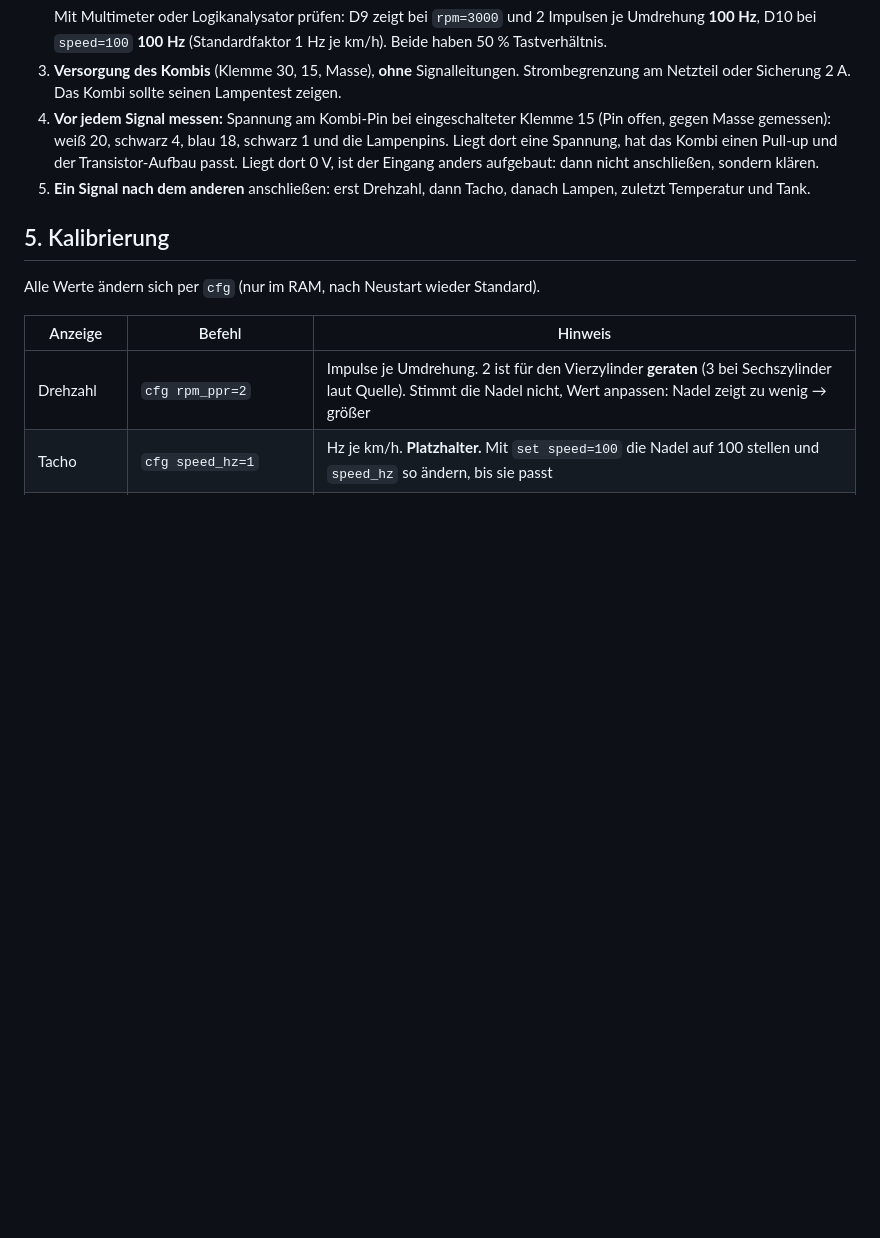
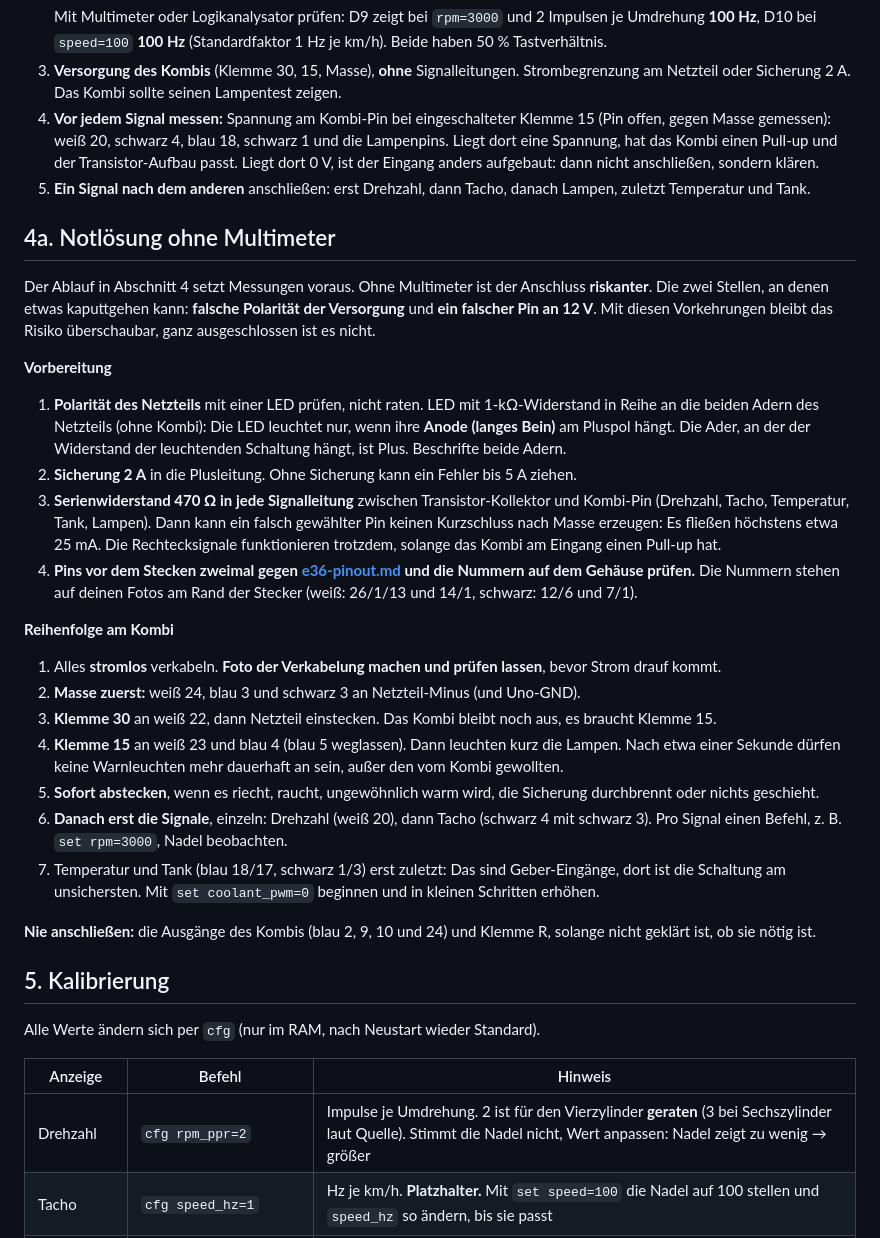
Before and after one commit to codeingenieur/e46-cluster-control, a Markdown page: docs/e36-uno.md, the part around the change. Drawn GitHub-style; blank space fills up the shorter version.

Commit message:
Docs: staged bring-up procedure for connecting the E36 cluster without a multimeter
Co-Authored-By: Claude Sonnet 5.5 <noreply@anthropic.com>

```diff
--- a/docs/e36-uno.md
+++ b/docs/e36-uno.md
@@ -94,6 +94,39 @@ nach Masse entsteht.
    Transistor-Aufbau passt. Liegt dort 0 V, ist der Eingang anders aufgebaut: dann nicht anschließen, sondern klären.
 5. **Ein Signal nach dem anderen** anschließen: erst Drehzahl, dann Tacho, danach Lampen, zuletzt Temperatur und Tank.
 
+## 4a. Notlösung ohne Multimeter
+
+Der Ablauf in Abschnitt 4 setzt Messungen voraus. Ohne Multimeter ist der Anschluss **riskanter**. Die zwei Stellen, an denen
+etwas kaputtgehen kann: **falsche Polarität der Versorgung** und **ein falscher Pin an 12 V**. Mit diesen Vorkehrungen
+bleibt das Risiko überschaubar, ganz ausgeschlossen ist es nicht.
+
+**Vorbereitung**
+
+1. **Polarität des Netzteils** mit einer LED prüfen, nicht raten. LED mit 1-kΩ-Widerstand in Reihe an die beiden Adern
+   des Netzteils (ohne Kombi): Die LED leuchtet nur, wenn ihre **Anode (langes Bein)** am Pluspol hängt. Die Ader, an der der
+   Widerstand der leuchtenden Schaltung hängt, ist Plus. Beschrifte beide Adern.
+2. **Sicherung 2 A** in die Plusleitung. Ohne Sicherung kann ein Fehler bis 5 A ziehen.
+3. **Serienwiderstand 470 Ω in jede Signalleitung** zwischen Transistor-Kollektor und Kombi-Pin (Drehzahl, Tacho, Temperatur,
+   Tank, Lampen). Dann kann ein falsch gewählter Pin keinen Kurzschluss nach Masse erzeugen: Es fließen höchstens etwa
+   25 mA. Die Rechtecksignale funktionieren trotzdem, solange das Kombi am Eingang einen Pull-up hat.
+4. **Pins vor dem Stecken zweimal gegen [e36-pinout.md](e36-pinout.md) und die Nummern auf dem Gehäuse prüfen.** Die
+   Nummern stehen auf deinen Fotos am Rand der Stecker (weiß: 26/1/13 und 14/1, schwarz: 12/6 und 7/1).
+
+**Reihenfolge am Kombi**
+
+1. Alles **stromlos** verkabeln. **Foto der Verkabelung machen und prüfen lassen**, bevor Strom drauf kommt.
+2. **Masse zuerst:** weiß 24, blau 3 und schwarz 3 an Netzteil-Minus (und Uno-GND).
+3. **Klemme 30** an weiß 22, dann Netzteil einstecken. Das Kombi bleibt noch aus, es braucht Klemme 15.
+4. **Klemme 15** an weiß 23 und blau 4 (blau 5 weglassen). Dann leuchten kurz die Lampen. Nach etwa einer Sekunde dürfen
+   keine Warnleuchten mehr dauerhaft an sein, außer den vom Kombi gewollten.
+5. **Sofort abstecken**, wenn es riecht, raucht, ungewöhnlich warm wird, die Sicherung durchbrennt oder nichts geschieht.
+6. **Danach erst die Signale**, einzeln: Drehzahl (weiß 20), dann Tacho (schwarz 4 mit schwarz 3). Pro Signal einen Befehl,
+   z. B. `set rpm=3000`, Nadel beobachten.
+7. Temperatur und Tank (blau 18/17, schwarz 1/3) erst zuletzt: Das sind Geber-Eingänge, dort ist die Schaltung am
+   unsichersten. Mit `set coolant_pwm=0` beginnen und in kleinen Schritten erhöhen.
+
+**Nie anschließen:** die Ausgänge des Kombis (blau 2, 9, 10 und 24) und Klemme R, solange nicht geklärt ist, ob sie nötig ist.
+
 ## 5. Kalibrierung
 
 Alle Werte ändern sich per `cfg` (nur im RAM, nach Neustart wieder Standard).
```
